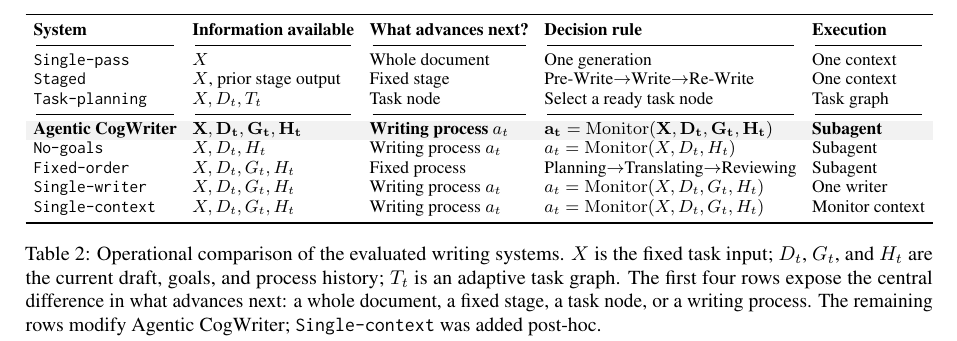
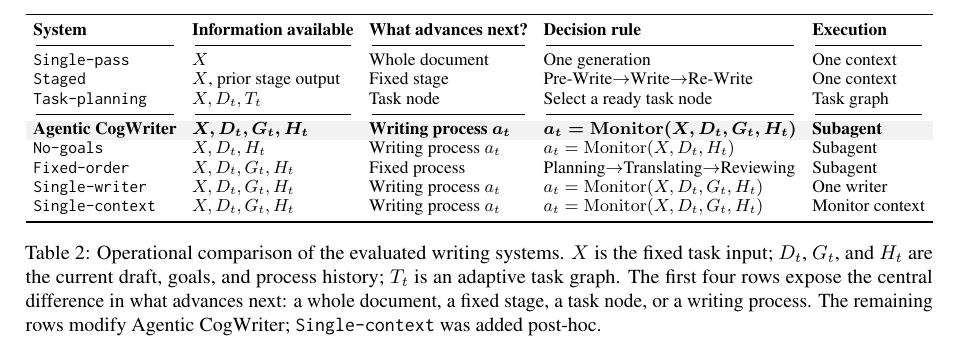
Before and after one commit to shunk031/agentic-cognitive-writing, a LaTeX paper (paper/acl_latex.tex, which reads paper/tab/experiments-architecture-comparison.tex): part of page 5 of 40, cut so that both start at the same text. Compiled offline with pdfLaTeX.

Commit message:
paper: normalize Table 2 math typography

```diff
--- a/paper/tab/experiments-architecture-comparison.tex
+++ b/paper/tab/experiments-architecture-comparison.tex
@@ -29,9 +29,9 @@
 \cmidrule(lr){1-1}\cmidrule(lr){2-2}\cmidrule(lr){3-3}\cmidrule(lr){4-4}\cmidrule(lr){5-5}
 \rowcolor{black!5}
 \textbf{\condAgenticCogWriter}
-& $\mathbf{X,D_t,G_t,H_t}$
-& \textbf{Writing process $a_t$}
-& $\mathbf{a_t=\mathrm{Monitor}(X,D_t,G_t,H_t)}$
+& $\boldsymbol{X,D_t,G_t,H_t}$
+& \textbf{Writing process} $\boldsymbol{a_t}$
+& $\boldsymbol{a_t=\mathrm{Monitor}(X,D_t,G_t,H_t)}$
 & \textbf{Subagent} \\
 \condNoGoals
 & $X,D_t,H_t$
```
